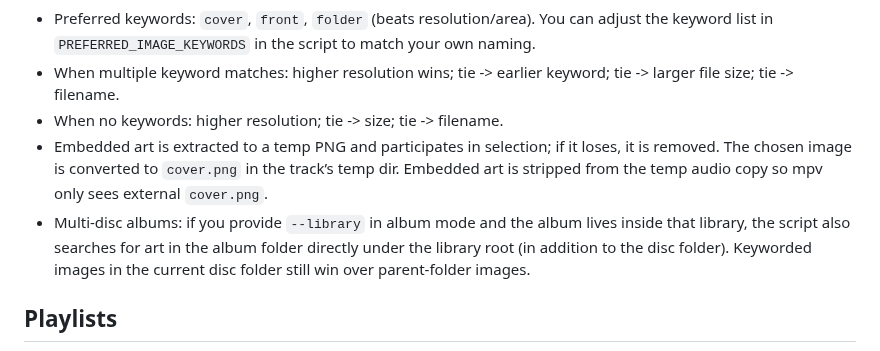
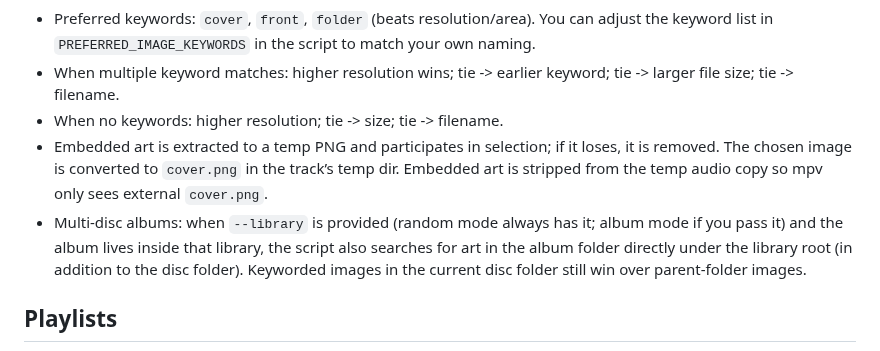
Before and after one commit to julienmn/mpv-music-wrapper, a Markdown page: README.md, the part around the change. Rendered like a GitHub page.

Commit message:
Clarify multi-disc cover lookup applies to random mode

```diff
--- a/README.md
+++ b/README.md
@@ -57,7 +57,7 @@ play_album /path/to/album
 - When multiple keyword matches: higher resolution wins; tie -> earlier keyword; tie -> larger file size; tie -> filename.
 - When no keywords: higher resolution; tie -> size; tie -> filename.
 - Embedded art is extracted to a temp PNG and participates in selection; if it loses, it is removed. The chosen image is converted to `cover.png` in the track’s temp dir. Embedded art is stripped from the temp audio copy so mpv only sees external `cover.png`.
-- Multi-disc albums: if you provide `--library` in album mode and the album lives inside that library, the script also searches for art in the album folder directly under the library root (in addition to the disc folder). Keyworded images in the current disc folder still win over parent-folder images.
+- Multi-disc albums: when `--library` is provided (random mode always has it; album mode if you pass it) and the album lives inside that library, the script also searches for art in the album folder directly under the library root (in addition to the disc folder). Keyworded images in the current disc folder still win over parent-folder images.
 
 ## Playlists
 - Supported: m3u/m3u8/pls/cue. Non-audio entries are skipped with warnings. Relative paths are resolved against the playlist location.
```
